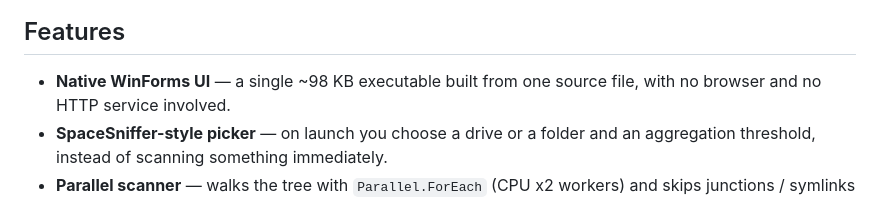
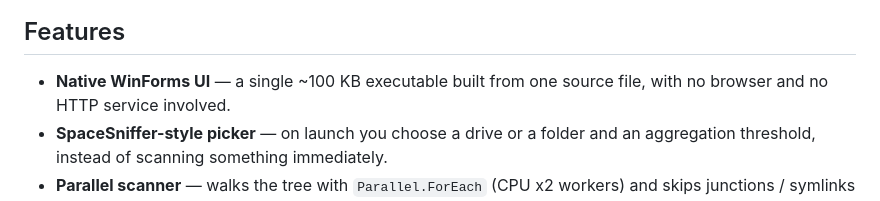
Before and after one commit to yz7653886/DiskTreemap, a Markdown page: README.md, the part around the change. Rendered like a GitHub page.

Commit message:
Correct the executable size in the README
The 1.0.1 build is 101,888 bytes (~100 KB), not ~98 KB.

Co-authored-by: deepseek <deepseek@users.noreply.github.com>

```diff
--- a/README.md
+++ b/README.md
@@ -14,7 +14,7 @@ browser, no local server, no runtime to install beyond what ships with Windows.
 
 ## Features
 
-- **Native WinForms UI** — a single ~98 KB executable built from one source file,
+- **Native WinForms UI** — a single ~100 KB executable built from one source file,
   with no browser and no HTTP service involved.
 - **SpaceSniffer-style picker** — on launch you choose a drive or a folder and an
   aggregation threshold, instead of scanning something immediately.
```
